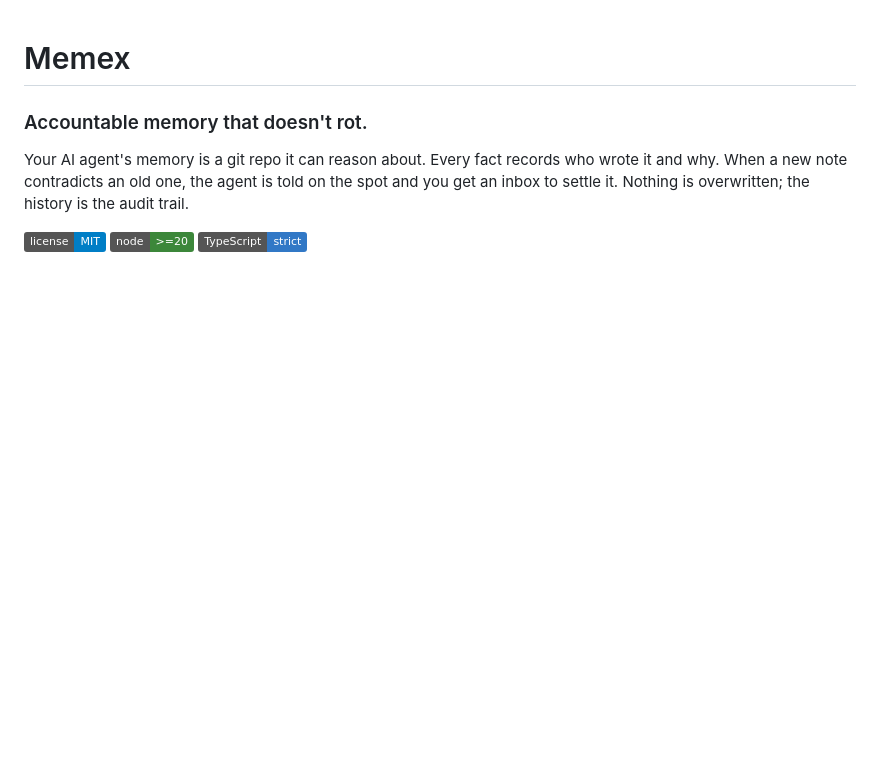
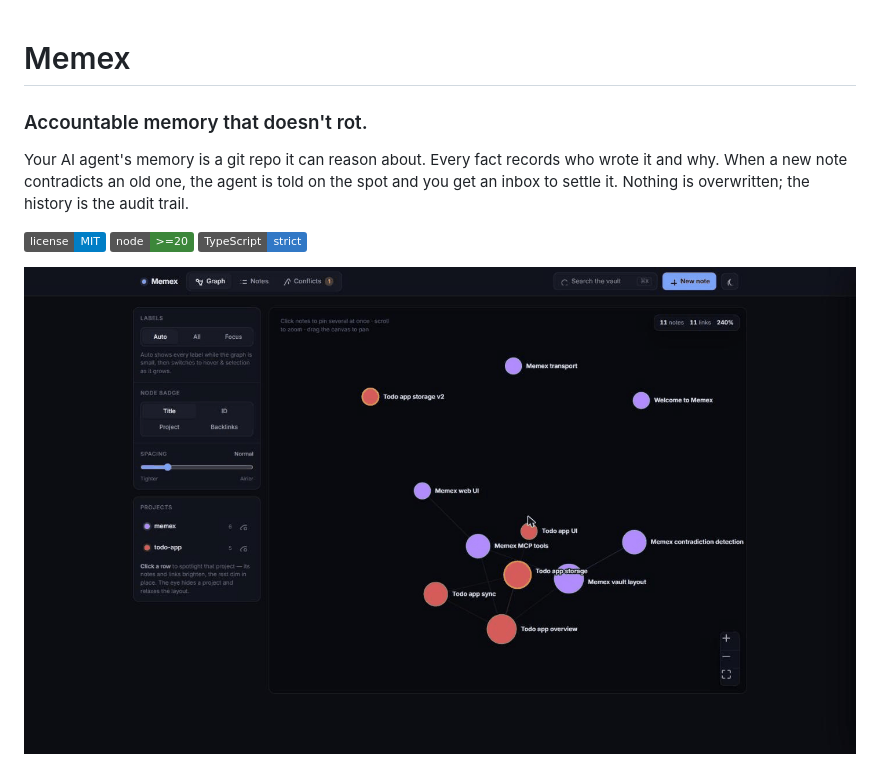
Before and after one commit to ronmasuary/Memex, a Markdown page: README.md, the part around one of its changes. Drawn GitHub-style; pictures changed too: docs/demo.gif (added); badges without logos; blank space fills up the shorter version.

Commit message:
docs: add demo GIF of the graph and Conflicts inbox to the README

```diff
--- a/README.md
+++ b/README.md
@@ -8,4 +8,6 @@ Your AI agent's memory is a git repo it can reason about. Every fact records who
 ![node](https://img.shields.io/badge/node-%3E%3D20-3c873a)
 ![typescript](https://img.shields.io/badge/TypeScript-strict-3178c6)
 
+![Memex in about ten seconds: the project graph, a contradicting note landing in the Conflicts inbox side by side with the one it disagrees with, and Keep B resolving it in a single commit](docs/demo.gif)
+
 ![The Memex Conflicts inbox: two notes that disagree about a storage choice, side by side, with Keep A, Keep B and Keep both](docs/conflicts-inbox.png)
```
Also changed, not shown: other parts of README.md (+0 -2 lines).
